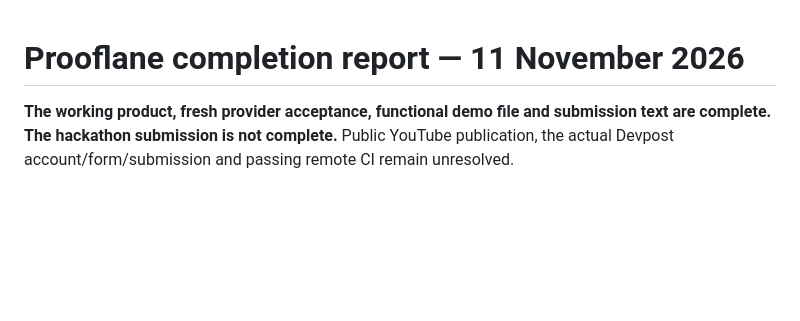
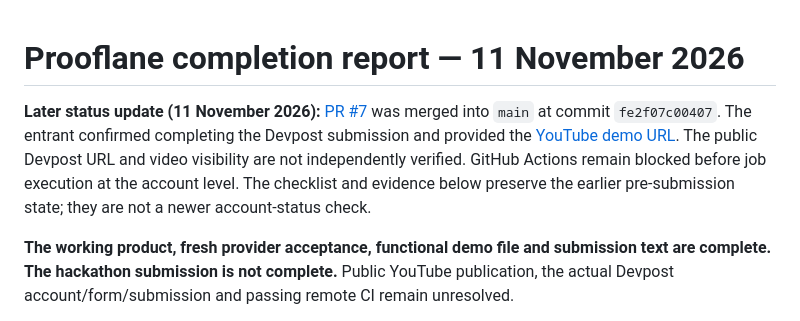
Before and after one commit to AaryaMody1301/Prooflane, a Markdown page: submission/FINAL_REPORT.md, the part around the change. Rendered like a GitHub page; blank space fills up the shorter version.

Commit message:
docs: annotate verification report with merged and submitted status

```diff
--- a/submission/FINAL_REPORT.md
+++ b/submission/FINAL_REPORT.md
@@ -1,4 +1,6 @@
 # Prooflane completion report — 11 November 2026
+
+**Later status update (11 November 2026):** [PR #7](https://github.com/AaryaMody1301/Prooflane/pull/7) was merged into `main` at commit `fe2f07c00407`. The entrant confirmed completing the Devpost submission and provided the [YouTube demo URL](https://youtu.be/OgW8BQ-HbLY). The public Devpost URL and video visibility are not independently verified. GitHub Actions remain blocked before job execution at the account level. The checklist and evidence below preserve the earlier pre-submission state; they are not a newer account-status check.
 
 **The working product, fresh provider acceptance, functional demo file and submission text are complete. The hackathon submission is not complete.** Public YouTube publication, the actual Devpost account/form/submission and passing remote CI remain unresolved.
 
```
